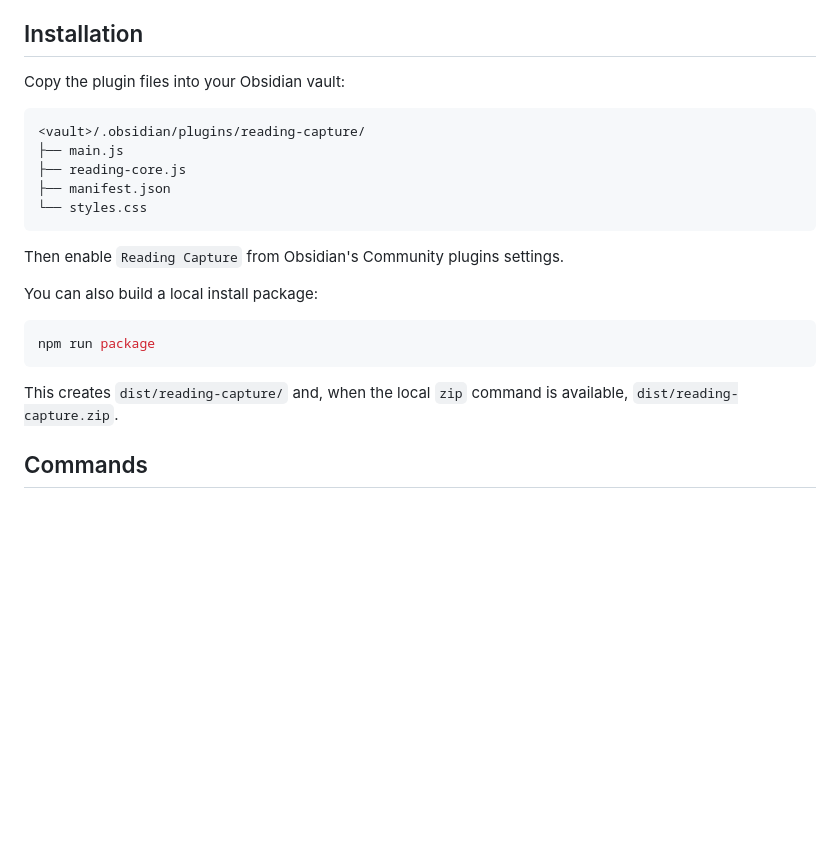
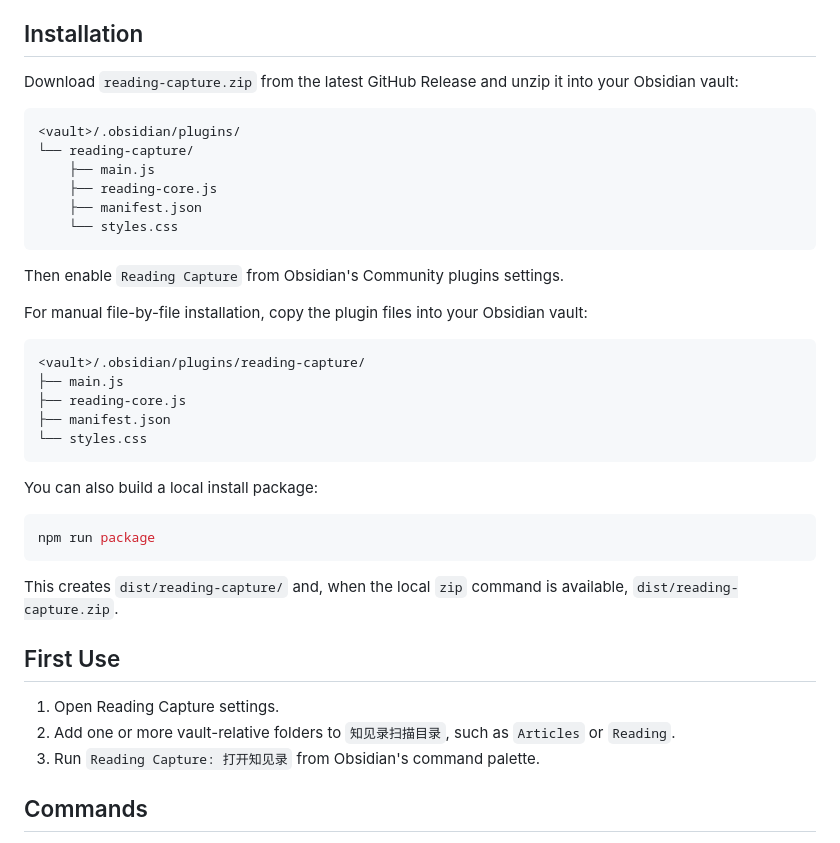
Before and after one commit to kingqiu/reading-capture-plugin, a Markdown page: README.md, the part around the change. Rendered like a GitHub page; blank space fills up the shorter version.

Commit message:
Document GitHub release installation

````diff
--- a/README.md
+++ b/README.md
@@ -47,7 +47,20 @@ After enabling the plugin, open the Reading Capture settings:
 
 ## Installation
 
-Copy the plugin files into your Obsidian vault:
+Download `reading-capture.zip` from the latest GitHub Release and unzip it into your Obsidian vault:
+
+```text
+<vault>/.obsidian/plugins/
+└── reading-capture/
+    ├── main.js
+    ├── reading-core.js
+    ├── manifest.json
+    └── styles.css
+```
+
+Then enable `Reading Capture` from Obsidian's Community plugins settings.
+
+For manual file-by-file installation, copy the plugin files into your Obsidian vault:
 
 ```text
 <vault>/.obsidian/plugins/reading-capture/
@@ -57,8 +70,6 @@ Copy the plugin files into your Obsidian vault:
 └── styles.css
 ```
 
-Then enable `Reading Capture` from Obsidian's Community plugins settings.
-
 You can also build a local install package:
 
 ```bash
@@ -66,6 +77,12 @@ npm run package
 ```
 
 This creates `dist/reading-capture/` and, when the local `zip` command is available, `dist/reading-capture.zip`.
+
+## First Use
+
+1. Open Reading Capture settings.
+2. Add one or more vault-relative folders to `知见录扫描目录`, such as `Articles` or `Reading`.
+3. Run `Reading Capture: 打开知见录` from Obsidian's command palette.
 
 ## Commands
 
````
